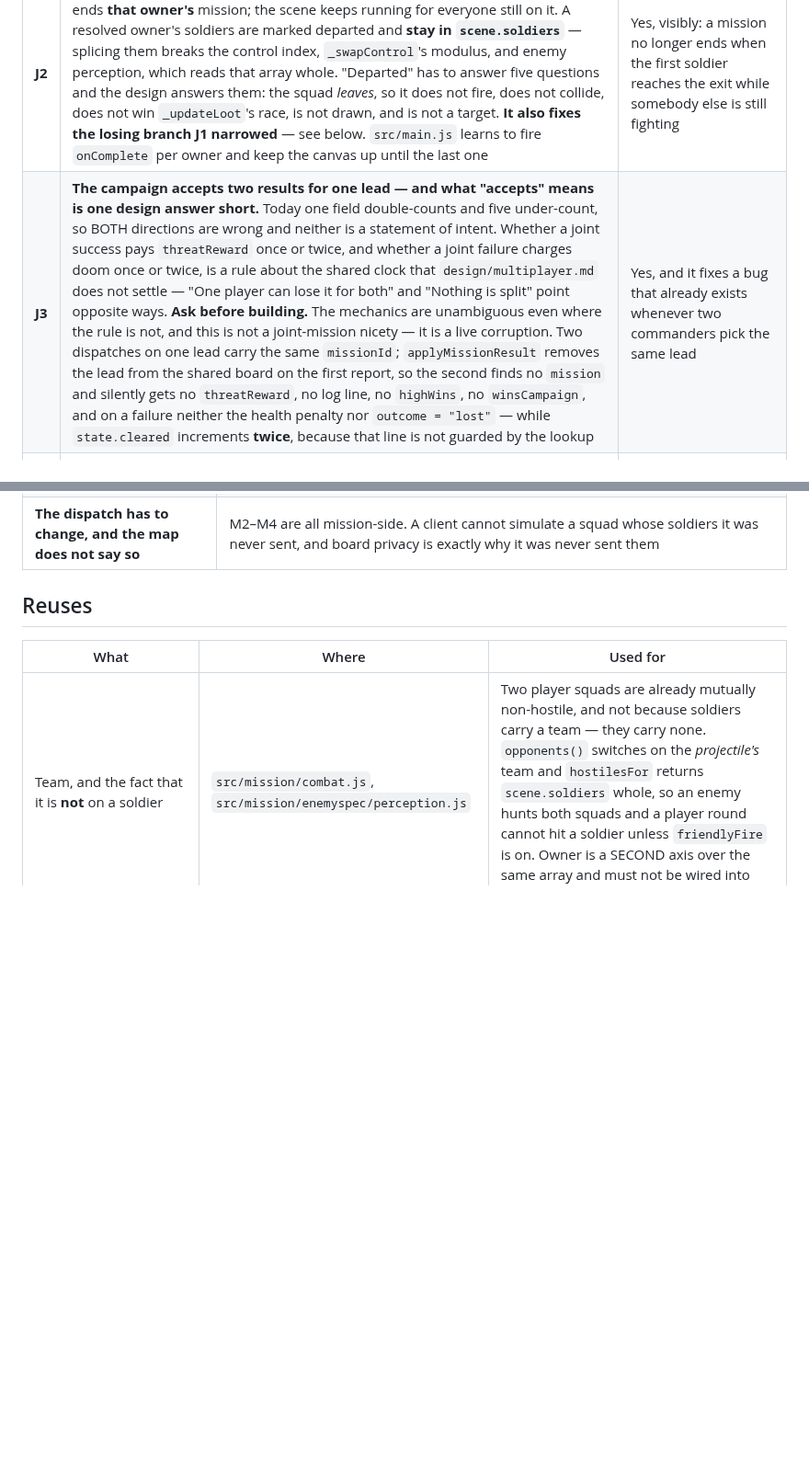
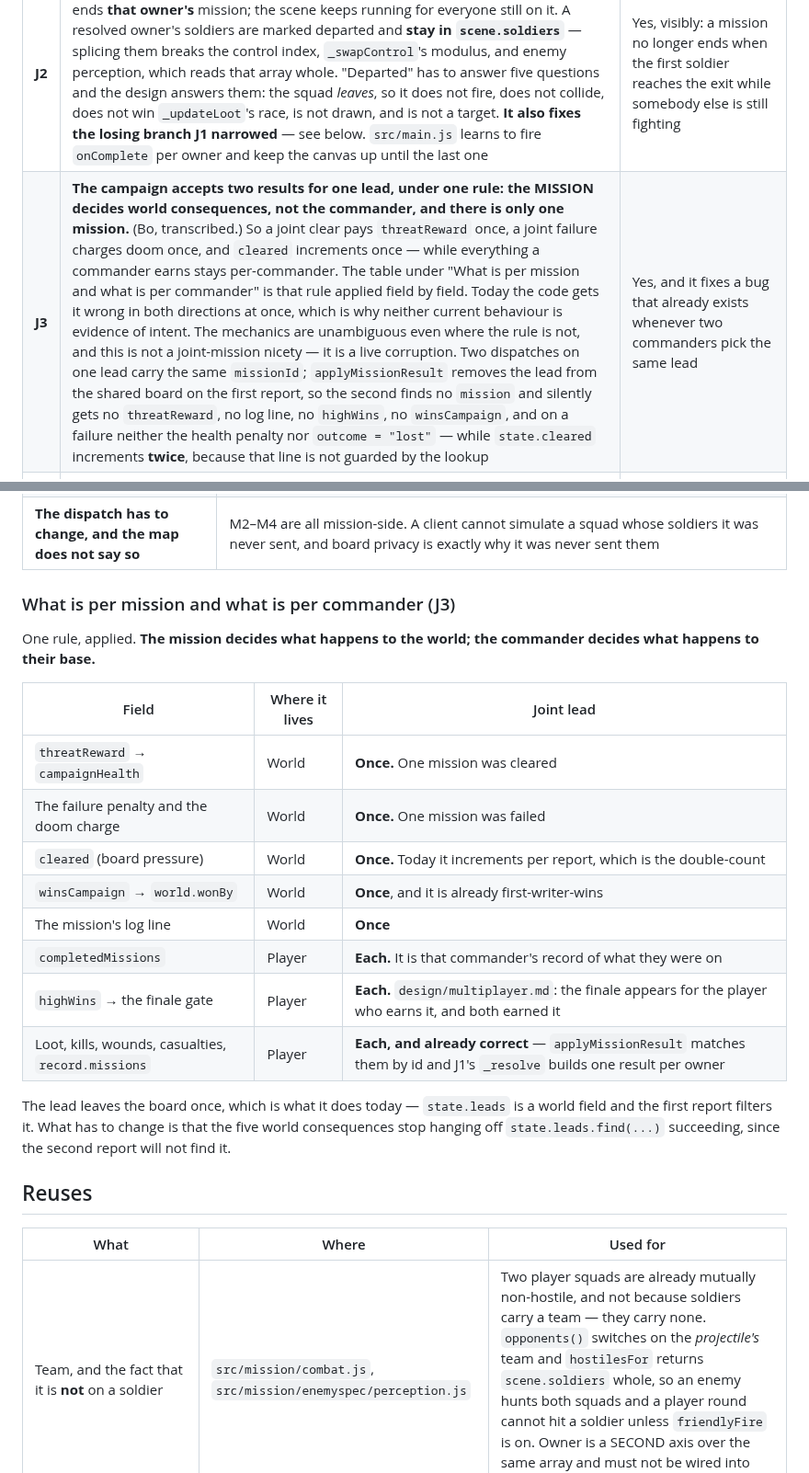
Before and after one commit to jeffrobot494/side-scroller, a Markdown page: tech/multiplayer-missions.md, 2 parts joined by grey strips. Shown at 92% size. Rendered like a GitHub page; blank space fills up the shorter version.

Commit message:
Spec: J3's rule, from Bo — the mission decides, not the commander
"Think of it as the mission determining these things, not the commander, and
there's only one mission." Transcribed, then applied field by field, because it
settles more than the two fields that were asked about.

World, once per mission: threatReward, the failure penalty and doom, cleared,
winsCampaign, the log line. Player, once per commander: completedMissions,
highWins (the design says the finale appears for the player who earns it, and
both earned it), and loot/kills/wounds/casualties, which are already correct.

The lead still leaves the board once. What changes is that the five world
consequences stop hanging off state.leads.find(...) succeeding, because the
second report will not find it.

Co-Authored-By: Claude Opus 5 <noreply@anthropic.com>
Claude-Session: https://claude.ai/code/session_015uRucK4j6FHVtU41cXmTbE

```diff
--- a/tech/multiplayer-missions.md
+++ b/tech/multiplayer-missions.md
@@ -21,7 +21,7 @@ only one where two people are in the same place at the same time.
 | **J0** | **The divergence probe, and it answers a cheaper question than the plan asked.** Two clients running one lockstep mission must consume the mission's single seeded stream in the same order — and they cannot today, for a reason that is nothing to do with floating point: `scene.rng` is drawn by weapon spread and the duck roll in `src/mission/ai.js` and by every lazily-built companion agent, the controlled soldier takes none of those paths, and **which soldier is controlled differs per client by construction**. That is testable **headlessly, in one process**: run one scene twice with a different soldier controlled and compare. Only if that passes is the cross-machine floating-point question worth asking. A rolling checksum is the instrument for both | No — it observes |
 | **J1** | **A soldier has an owner, and "the squad" stops meaning `scene.soldiers`.** One field, from the dispatch that put it there, and then eleven sites partition by it — listed in Background, because the list IS the slice. The one that is not obvious: `_updateSoldiers` picks `leader = this.currentSoldier()` and hands it to every companion, so ownership decides who is player-driven and who each AI squadmate escorts. At one owner every partition is the whole array | No. One owner is today's game, and `test/mission-golden.test.mjs` is what says so |
 | **J2** | **Ends are independent, and a mission resolves per owner.** Reaching the exit ends **that owner's** mission; the scene keeps running for everyone still on it. A resolved owner's soldiers are marked departed and **stay in `scene.soldiers`** — splicing them breaks the control index, `_swapControl`'s modulus, and enemy perception, which reads that array whole. "Departed" has to answer five questions and the design answers them: the squad *leaves*, so it does not fire, does not collide, does not win `_updateLoot`'s race, is not drawn, and is not a target. **It also fixes the losing branch J1 narrowed** — see below. `src/main.js` learns to fire `onComplete` per owner and keep the canvas up until the last one | Yes, visibly: a mission no longer ends when the first soldier reaches the exit while somebody else is still fighting |
-| **J3** | **The campaign accepts two results for one lead — and what "accepts" means is one design answer short.** Today one field double-counts and five under-count, so BOTH directions are wrong and neither is a statement of intent. Whether a joint success pays `threatReward` once or twice, and whether a joint failure charges doom once or twice, is a rule about the shared clock that `design/multiplayer.md` does not settle — "One player can lose it for both" and "Nothing is split" point opposite ways. **Ask before building.** The mechanics are unambiguous even where the rule is not, and this is not a joint-mission nicety — it is a live corruption. Two dispatches on one lead carry the same `missionId`; `applyMissionResult` removes the lead from the shared board on the first report, so the second finds no `mission` and silently gets no `threatReward`, no log line, no `highWins`, no `winsCampaign`, and on a failure neither the health penalty nor `outcome = "lost"` — while `state.cleared` increments **twice**, because that line is not guarded by the lookup | Yes, and it fixes a bug that already exists whenever two commanders pick the same lead |
+| **J3** | **The campaign accepts two results for one lead, under one rule: the MISSION decides world consequences, not the commander, and there is only one mission.** (Bo, transcribed.) So a joint clear pays `threatReward` once, a joint failure charges doom once, and `cleared` increments once — while everything a commander earns stays per-commander. The table under "What is per mission and what is per commander" is that rule applied field by field. Today the code gets it wrong in both directions at once, which is why neither current behaviour is evidence of intent. The mechanics are unambiguous even where the rule is not, and this is not a joint-mission nicety — it is a live corruption. Two dispatches on one lead carry the same `missionId`; `applyMissionResult` removes the lead from the shared board on the first report, so the second finds no `mission` and silently gets no `threatReward`, no log line, no `highWins`, no `winsCampaign`, and on a failure neither the health penalty nor `outcome = "lost"` — while `state.cleared` increments **twice**, because that line is not guarded by the lookup | Yes, and it fixes a bug that already exists whenever two commanders pick the same lead |
 | **J4** | **Input sampling leaves the frame rate.** `_frame` polls input once per *rendered* frame then steps the sim a variable number of times, so the same physical inputs at a different frame rate are a different mission. `tech/mission-determinism.md` approximation 1, named there as "its own change and is not in this spec" | Yes, and it is the one slice that could change how the game feels to a solo player. See Approximations |
 | **J5** | **A dispatch knows it is joint, and carries an owner.** Two commanders on one lead produce two dispatches that never learn of each other: `closeRound` emits them independently and `src/net/rooms.js` pushes each only to its own seat. The pairing crosses the seam — and so does the **owner**, which `projectDispatch` does not emit today, so a joint dispatch's soldiers would arrive owner-less and every J1 partition would collapse back to one squad. Turn-boundary only; no mission code | Yes — a room can pair two dispatches. Nothing plays jointly |
 | **J6** | **The mission runs without a browser.** `Mission.start()` calls `this.input.enable(canvas)` and `requestAnimationFrame`, both unguarded, so in bare node it throws `window is not defined` — the golden only works because `test/run.mjs` calls `installDom()` globally before any suite. A host-free construction path: no DOM globals, no rAF loop, input injected rather than device-bound. Verified by a suite that constructs a Mission **with the harness deliberately not installed** | No. The browser path is unchanged; this is the door the server needs |
@@ -169,6 +169,27 @@ corrections, all found by reading the code rather than the plan:
 | **M3 is deleted, not re-cut** | "Lockstep input — two input streams through `src/mission/input.js`, input delay, and a rolling checksum" describes a design this document no longer follows. There is one simulation, so there is no second stream to reconcile and no delay window to tune |
 | **A joint mission's campaign side is missing from the plan entirely** | Two results for one lead is J3, and it is a bug today rather than new work |
 | **The dispatch has to change, and the map does not say so** | M2–M4 are all mission-side. A client cannot simulate a squad whose soldiers it was never sent, and board privacy is exactly why it was never sent them |
+
+### What is per mission and what is per commander (J3)
+
+One rule, applied. **The mission decides what happens to the world; the
+commander decides what happens to their base.**
+
+| Field | Where it lives | Joint lead |
+|---|---|---|
+| `threatReward` → `campaignHealth` | World | **Once.** One mission was cleared |
+| The failure penalty and the doom charge | World | **Once.** One mission was failed |
+| `cleared` (board pressure) | World | **Once.** Today it increments per report, which is the double-count |
+| `winsCampaign` → `world.wonBy` | World | **Once**, and it is already first-writer-wins |
+| The mission's log line | World | **Once** |
+| `completedMissions` | Player | **Each.** It is that commander's record of what they were on |
+| `highWins` → the finale gate | Player | **Each.** `design/multiplayer.md`: the finale appears for the player who earns it, and both earned it |
+| Loot, kills, wounds, casualties, `record.missions` | Player | **Each, and already correct** — `applyMissionResult` matches them by id and J1's `_resolve` builds one result per owner |
+
+The lead leaves the board once, which is what it does today — `state.leads` is a
+world field and the first report filters it. What has to change is that the five
+world consequences stop hanging off `state.leads.find(...)` succeeding, since the
+second report will not find it.
 
 ## Reuses
 
```
